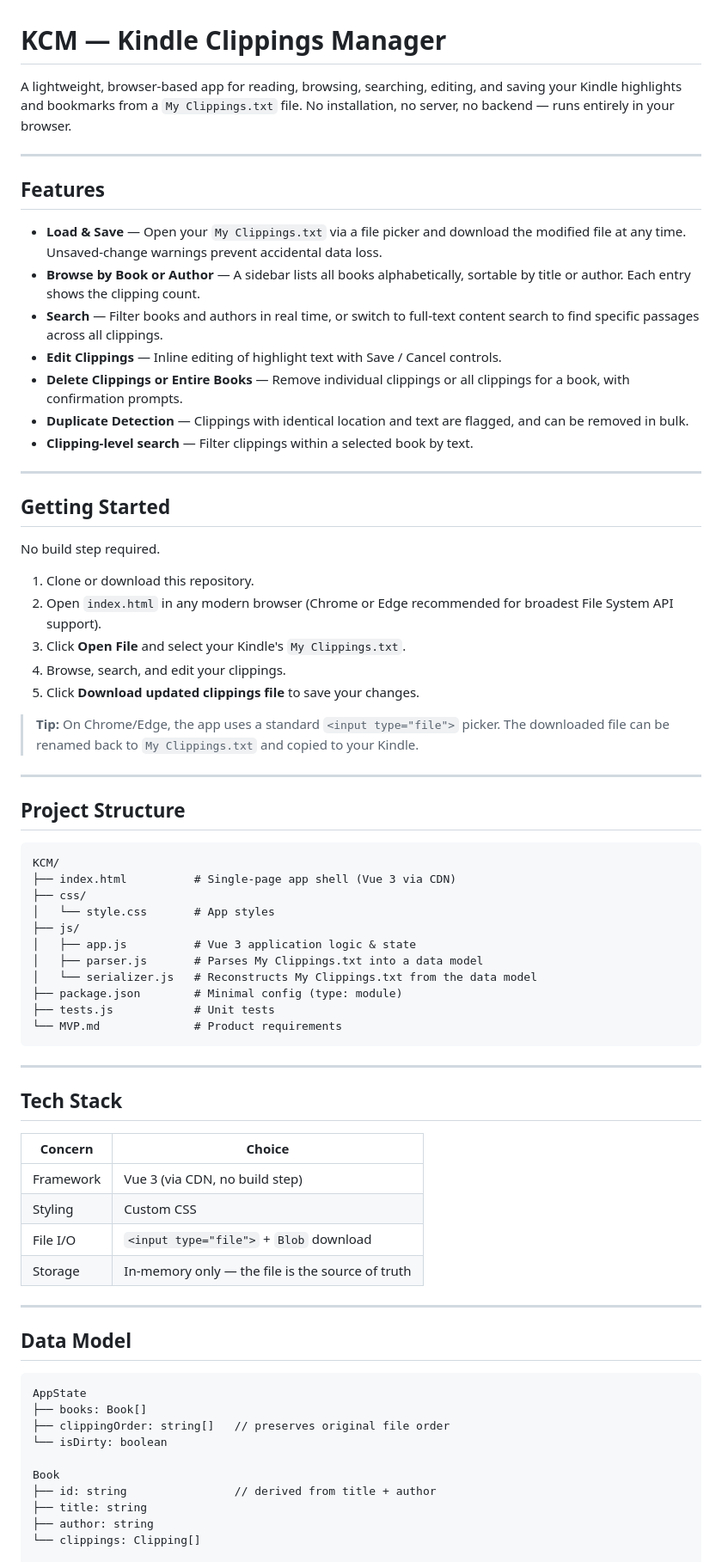
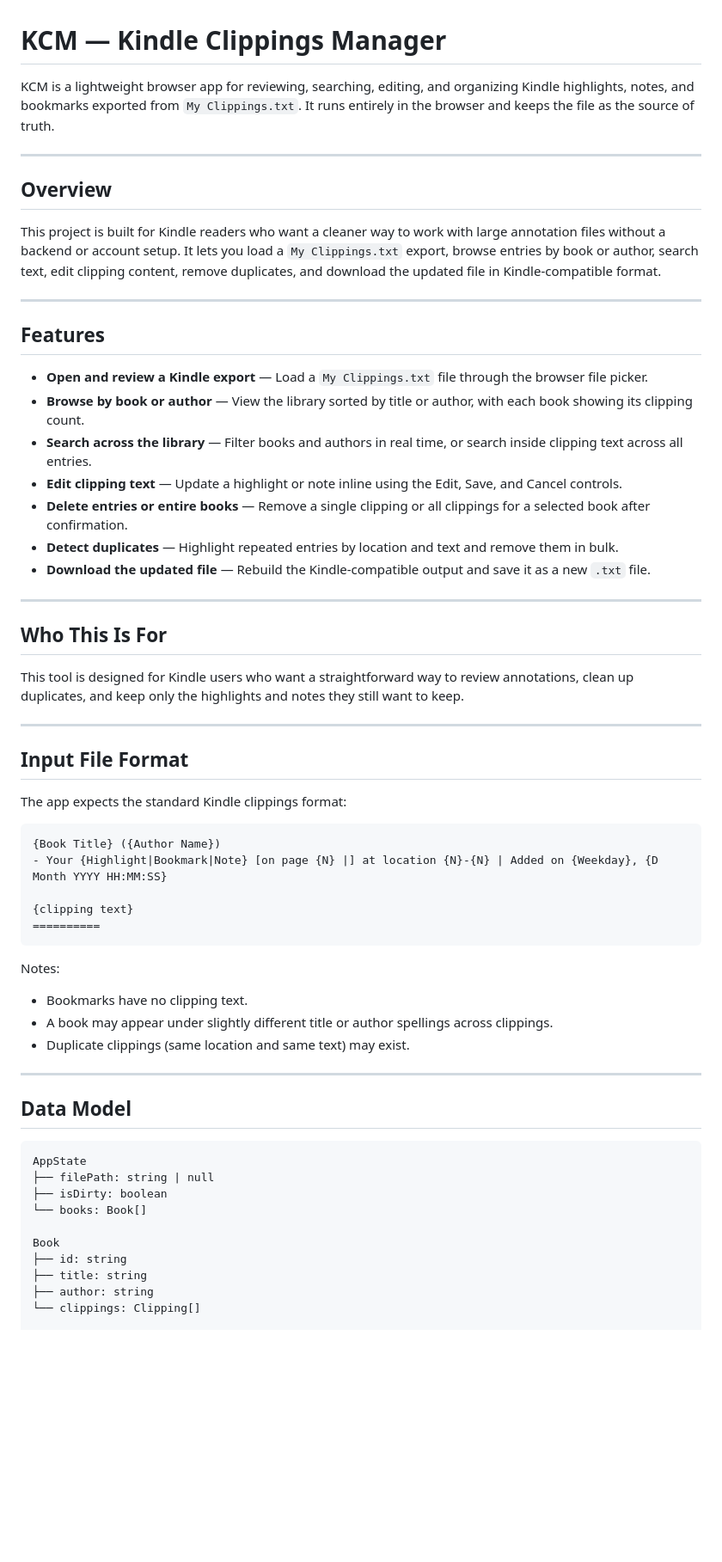
Before and after one commit to pmillar360/KindleClippingsManager, a Markdown page: README.md, the part around one of its changes. Shown at 86% size. Rendered like a GitHub page; blank space fills up the shorter version.

Commit message:
Remove MVP.md and update readme

````diff
--- a/README.md
+++ b/README.md
@@ -1,74 +1,62 @@
 # KCM — Kindle Clippings Manager
 
-A lightweight, browser-based app for reading, browsing, searching, editing, and saving your Kindle highlights and bookmarks from a `My Clippings.txt` file. No installation, no server, no backend — runs entirely in your browser.
+KCM is a lightweight browser app for reviewing, searching, editing, and organizing Kindle highlights, notes, and bookmarks exported from `My Clippings.txt`. It runs entirely in the browser and keeps the file as the source of truth.
+
+---
+
+## Overview
+
+This project is built for Kindle readers who want a cleaner way to work with large annotation files without a backend or account setup. It lets you load a `My Clippings.txt` export, browse entries by book or author, search text, edit clipping content, remove duplicates, and download the updated file in Kindle-compatible format.
 
 ---
 
 ## Features
 
-- **Load & Save** — Open your `My Clippings.txt` via a file picker and download the modified file at any time. Unsaved-change warnings prevent accidental data loss.
-- **Browse by Book or Author** — A sidebar lists all books alphabetically, sortable by title or author. Each entry shows the clipping count.
-- **Search** — Filter books and authors in real time, or switch to full-text content search to find specific passages across all clippings.
-- **Edit Clippings** — Inline editing of highlight text with Save / Cancel controls.
-- **Delete Clippings or Entire Books** — Remove individual clippings or all clippings for a book, with confirmation prompts.
-- **Duplicate Detection** — Clippings with identical location and text are flagged, and can be removed in bulk.
-- **Clipping-level search** — Filter clippings within a selected book by text.
+- **Open and review a Kindle export** — Load a `My Clippings.txt` file through the browser file picker.
+- **Browse by book or author** — View the library sorted by title or author, with each book showing its clipping count.
+- **Search across the library** — Filter books and authors in real time, or search inside clipping text across all entries.
+- **Edit clipping text** — Update a highlight or note inline using the Edit, Save, and Cancel controls.
+- **Delete entries or entire books** — Remove a single clipping or all clippings for a selected book after confirmation.
+- **Detect duplicates** — Highlight repeated entries by location and text and remove them in bulk.
+- **Download the updated file** — Rebuild the Kindle-compatible output and save it as a new `.txt` file.
 
 ---
 
-## Getting Started
+## Who This Is For
 
-No build step required.
-
-1. Clone or download this repository.
-2. Open `index.html` in any modern browser (Chrome or Edge recommended for broadest File System API support).
-3. Click **Open File** and select your Kindle's `My Clippings.txt`.
-4. Browse, search, and edit your clippings.
-5. Click **Download updated clippings file** to save your changes.
-
-> **Tip:** On Chrome/Edge, the app uses a standard `<input type="file">` picker. The downloaded file can be renamed back to `My Clippings.txt` and copied to your Kindle.
+This tool is designed for Kindle users who want a straightforward way to review annotations, clean up duplicates, and keep only the highlights and notes they still want to keep.
 
 ---
 
-## Project Structure
+## Input File Format
+
+The app expects the standard Kindle clippings format:
 
 ```
-KCM/
-├── index.html          # Single-page app shell (Vue 3 via CDN)
-├── css/
-│   └── style.css       # App styles
-├── js/
-│   ├── app.js          # Vue 3 application logic & state
-│   ├── parser.js       # Parses My Clippings.txt into a data model
-│   └── serializer.js   # Reconstructs My Clippings.txt from the data model
-├── package.json        # Minimal config (type: module)
-├── tests.js            # Unit tests
-└── MVP.md              # Product requirements
+{Book Title} ({Author Name})
+- Your {Highlight|Bookmark|Note} [on page {N} |] at location {N}-{N} | Added on {Weekday}, {D Month YYYY HH:MM:SS}
+
+{clipping text}
+==========
 ```
 
----
-
-## Tech Stack
-
-| Concern | Choice |
-|---------|--------|
-| Framework | Vue 3 (via CDN, no build step) |
-| Styling | Custom CSS |
-| File I/O | `<input type="file">` + `Blob` download |
-| Storage | In-memory only — the file is the source of truth |
+Notes:
+- Bookmarks have no clipping text.
+- A book may appear under slightly different title or author spellings across clippings.
+- Duplicate clippings (same location and same text) may exist.
 
 ---
 
 ## Data Model
 
-```
+```text
 AppState
-├── books: Book[]
-├── clippingOrder: string[]   // preserves original file order
-└── isDirty: boolean
+├── filePath: string | null
+├── isDirty: boolean
+└── books: Book[]
 
 Book
-├── id: string                // derived from title + author
+├── id: string
 ├── title: string
 ├── author: string
 └── clippings: Clipping[]
````
Also changed, not shown: other parts of README.md (+51 -10 lines), .docs/MVP.md (deleted, +0 -208 lines).
